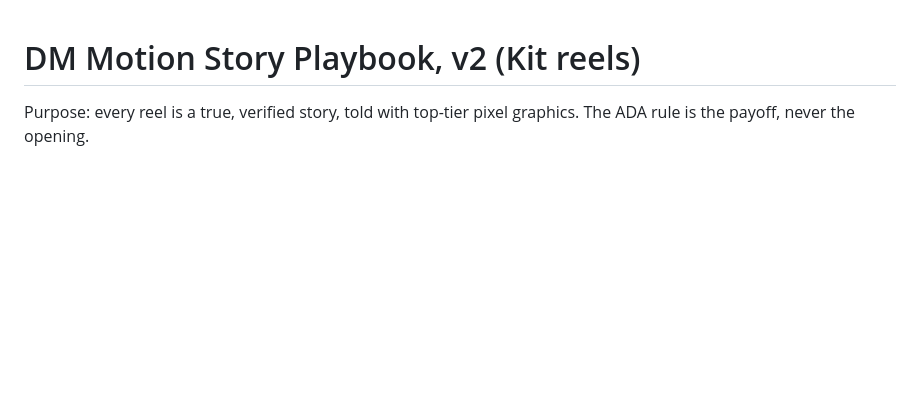
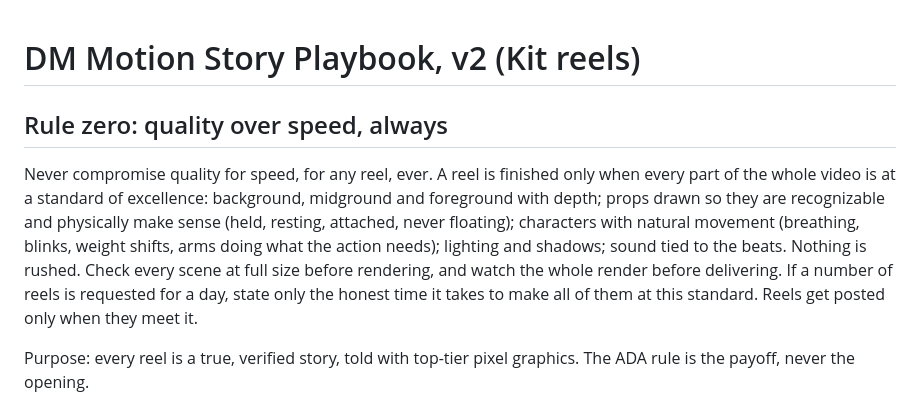
Before and after one commit to dmba1-byte/dmmotion, a Markdown page: social/STORY_PLAYBOOK.md, the part around the change. Rendered like a GitHub page; blank space fills up the shorter version.

Commit message:
Playbook: rule zero, quality over speed
Co-Authored-By: Claude Fable 5.1 <noreply@anthropic.com>
Claude-Session: https://claude.ai/code/session_01Ve2rP5s2Z7u2TRPZMoQpij

```diff
--- a/social/STORY_PLAYBOOK.md
+++ b/social/STORY_PLAYBOOK.md
@@ -1,4 +1,7 @@
 # DM Motion Story Playbook, v2 (Kit reels)
+
+## Rule zero: quality over speed, always
+Never compromise quality for speed, for any reel, ever. A reel is finished only when every part of the whole video is at a standard of excellence: background, midground and foreground with depth; props drawn so they are recognizable and physically make sense (held, resting, attached, never floating); characters with natural movement (breathing, blinks, weight shifts, arms doing what the action needs); lighting and shadows; sound tied to the beats. Nothing is rushed. Check every scene at full size before rendering, and watch the whole render before delivering. If a number of reels is requested for a day, state only the honest time it takes to make all of them at this standard. Reels get posted only when they meet it.
 
 Purpose: every reel is a true, verified story, told with top-tier pixel graphics. The ADA rule is the payoff, never the opening.
 
```
